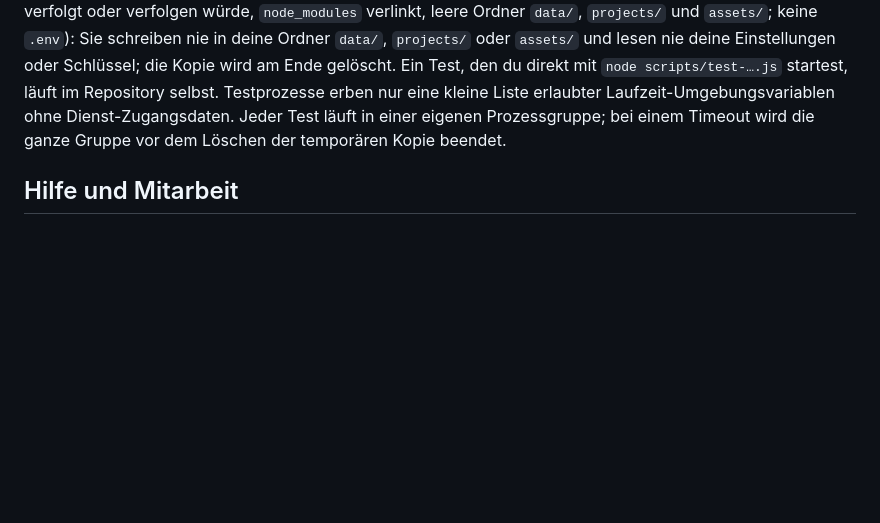
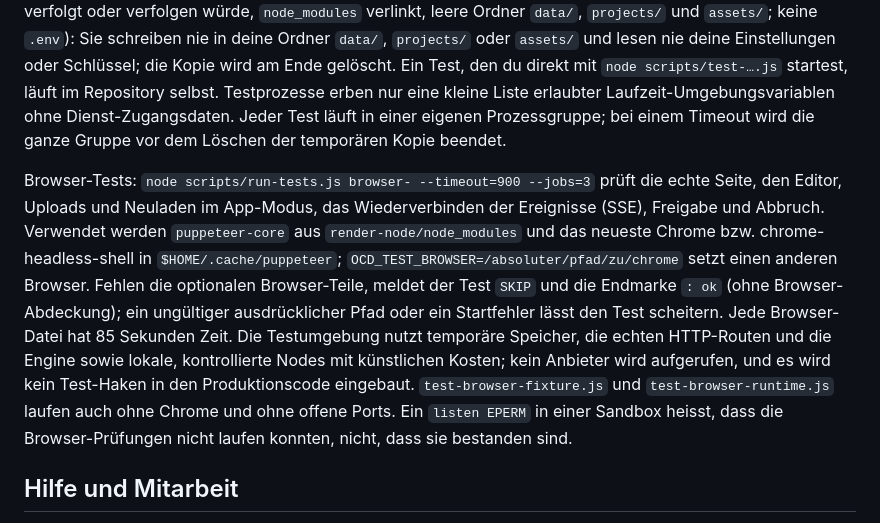
Before and after one commit to Kuble-Lab/open-creative-director, a Markdown page: README.de.md, the part around the change. Rendered like a GitHub page; blank space fills up the shorter version.

Commit message:
README (Deutsch): Browser-Tests
Co-Authored-By: Claude Opus 5.5 <noreply@anthropic.com>
Claude-Session: https://claude.ai/code/session_01LgxxE9dpBfdLF5EaB2GNTt

```diff
--- a/README.de.md
+++ b/README.de.md
@@ -350,6 +350,8 @@ npm test -- --keep                # die temporäre Kopie behalten, in der die Te
 
 `scripts/run-tests.js` startet jedes `scripts/test-*.js` als eigenen Prozess und meldet `PASS` oder `FAIL` mit Dauer, am Ende `n/m passed` (Exit 1 bei Fehlern). Ein Test gilt nur als bestanden, wenn er mit 0 endet **und** seine letzte Ausgabezeile `<Dateiname>: ok` lautet; ein Test, der still abbricht (etwa ein Promise, das nie erfüllt wird), wird als `FAIL ... silent end` gemeldet. Jeder neue Test schliesst deshalb nach seiner letzten Prüfung mit `console.log('test-<name>.js: ok')`. Einige Tests überspringen ihren Browserteil, wenn Chrome oder `render-node/` fehlt. `npm test` lässt die Tests in einer temporären Kopie des Repositorys laufen (die Dateien, die git verfolgt oder verfolgen würde, `node_modules` verlinkt, leere Ordner `data/`, `projects/` und `assets/`; keine `.env`): Sie schreiben nie in deine Ordner `data/`, `projects/` oder `assets/` und lesen nie deine Einstellungen oder Schlüssel; die Kopie wird am Ende gelöscht. Ein Test, den du direkt mit `node scripts/test-….js` startest, läuft im Repository selbst. Testprozesse erben nur eine kleine Liste erlaubter Laufzeit-Umgebungsvariablen ohne Dienst-Zugangsdaten. Jeder Test läuft in einer eigenen Prozessgruppe; bei einem Timeout wird die ganze Gruppe vor dem Löschen der temporären Kopie beendet.
 
+Browser-Tests: `node scripts/run-tests.js browser- --timeout=900 --jobs=3` prüft die echte Seite, den Editor, Uploads und Neuladen im App-Modus, das Wiederverbinden der Ereignisse (SSE), Freigabe und Abbruch. Verwendet werden `puppeteer-core` aus `render-node/node_modules` und das neueste Chrome bzw. chrome-headless-shell in `$HOME/.cache/puppeteer`; `OCD_TEST_BROWSER=/absoluter/pfad/zu/chrome` setzt einen anderen Browser. Fehlen die optionalen Browser-Teile, meldet der Test `SKIP` und die Endmarke `: ok` (ohne Browser-Abdeckung); ein ungültiger ausdrücklicher Pfad oder ein Startfehler lässt den Test scheitern. Jede Browser-Datei hat 85 Sekunden Zeit. Die Testumgebung nutzt temporäre Speicher, die echten HTTP-Routen und die Engine sowie lokale, kontrollierte Nodes mit künstlichen Kosten; kein Anbieter wird aufgerufen, und es wird kein Test-Haken in den Produktionscode eingebaut. `test-browser-fixture.js` und `test-browser-runtime.js` laufen auch ohne Chrome und ohne offene Ports. Ein `listen EPERM` in einer Sandbox heisst, dass die Browser-Prüfungen nicht laufen konnten, nicht, dass sie bestanden sind.
+
 ## Hilfe und Mitarbeit
 
 Die Hilfe-Seite (`public/help.html`, im Menü verlinkt) beschreibt alle Funktionen auf Deutsch, Englisch und Spanisch. Wer eine Funktion ändert, führt alle drei Sprachblöcke nach; siehe [docs/agent-rules.md](docs/agent-rules.md).
```
